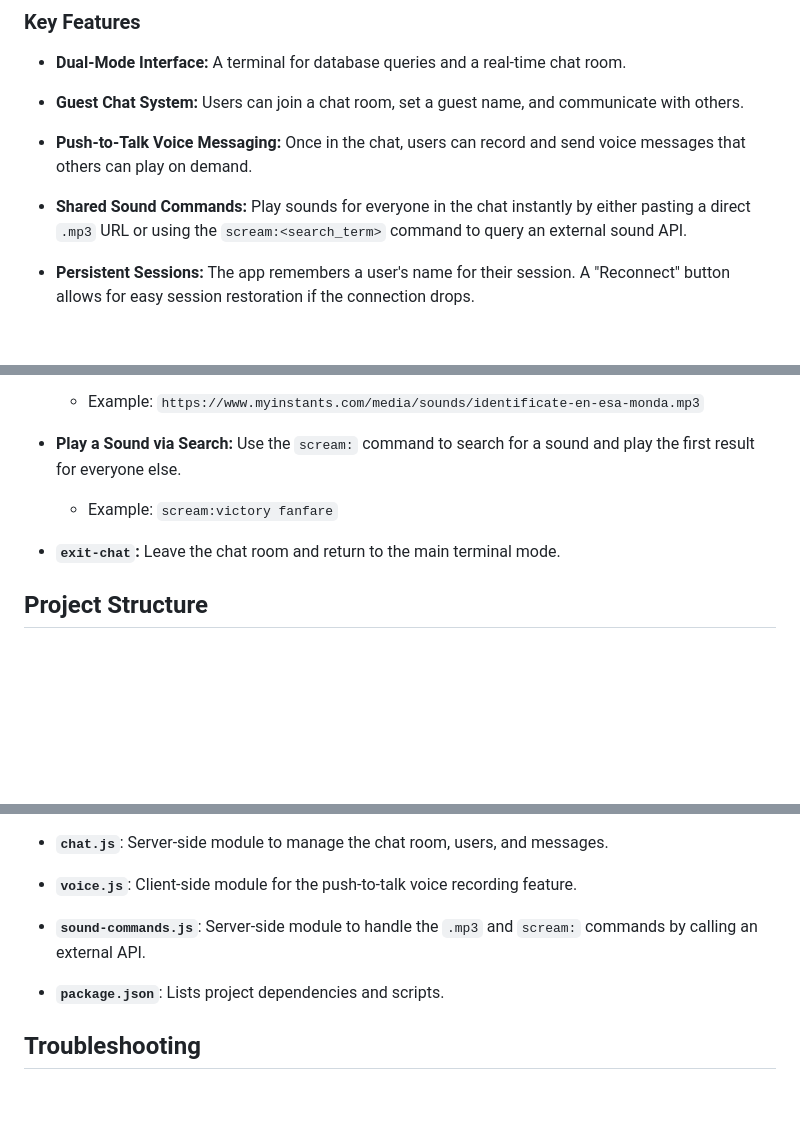
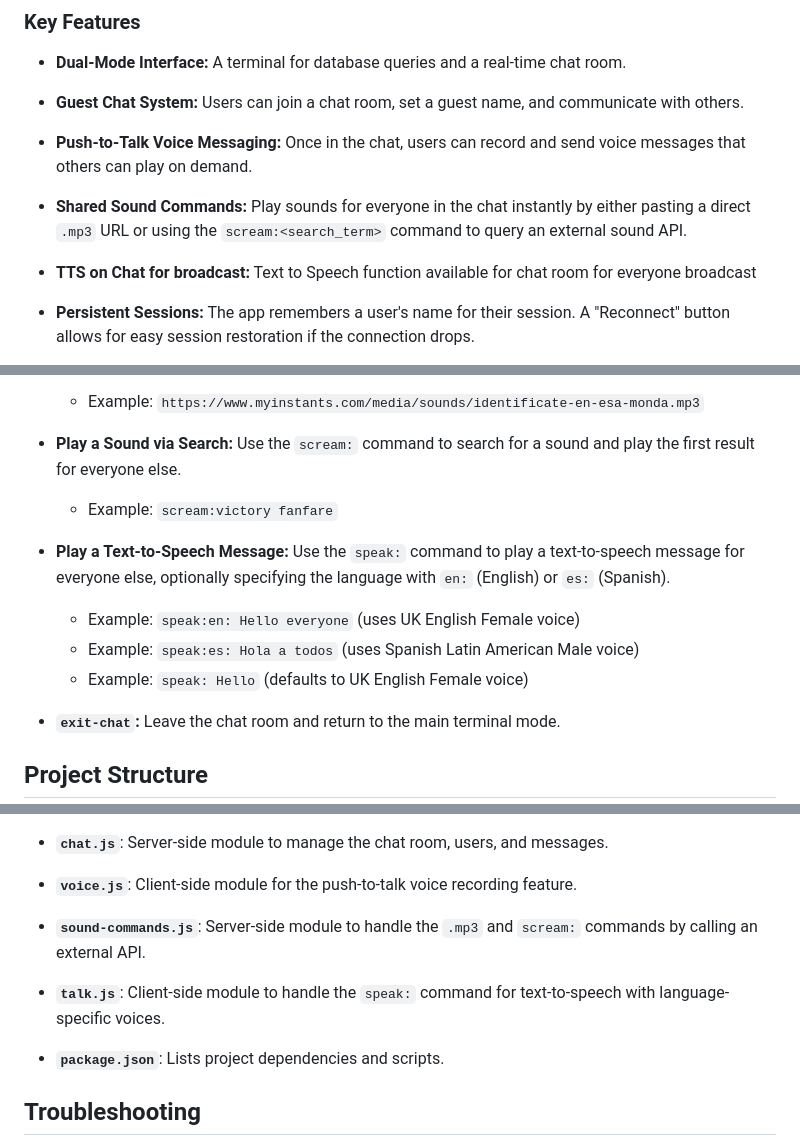
Before and after one commit to alejandrosuarez/appTerminal, a Markdown page: README.md, 3 parts joined by grey strips. Rendered like a GitHub page; blank space fills up the shorter version.

Commit message:
Update readme file
Update readme file
added new feature on readme to keep repo updated on details

```diff
--- a/README.md
+++ b/README.md
@@ -11,6 +11,8 @@ This project is a multi-featured, WebSocket-based application that combines a te
 - **Push-to-Talk Voice Messaging:** Once in the chat, users can record and send voice messages that others can play on demand.
 
 - **Shared Sound Commands:** Play sounds for everyone in the chat instantly by either pasting a direct `.mp3` URL or using the `scream:<search_term>` command to query an external sound API.
+
+- **TTS on Chat for broadcast:** Text to Speech function available for chat room for everyone broadcast
 
 - **Persistent Sessions:** The app remembers a user's name for their session. A "Reconnect" button allows for easy session restoration if the connection drops.
 
@@ -121,6 +123,12 @@ These commands are available after you type `chat` and enter your name.
 
   * Example: `scream:victory fanfare`
 
+- **Play a Text-to-Speech Message:** Use the `speak:` command to play a text-to-speech message for everyone else, optionally specifying the language with `en:` (English) or `es:` (Spanish).
+
+  * Example: `speak:en: Hello everyone` (uses UK English Female voice)
+  * Example: `speak:es: Hola a todos` (uses Spanish Latin American Male voice)
+  * Example: `speak: Hello` (defaults to UK English Female voice)
+
 - **`exit-chat`:** Leave the chat room and return to the main terminal mode.
 
 ## Project Structure
@@ -137,6 +145,8 @@ These commands are available after you type `chat` and enter your name.
 
 - **`sound-commands.js`**: Server-side module to handle the `.mp3` and `scream:` commands by calling an external API.
 
+- **`talk.js`**: Client-side module to handle the `speak:` command for text-to-speech with language-specific voices.
+
 - **`package.json`**: Lists project dependencies and scripts.
 
 ## Troubleshooting
```
